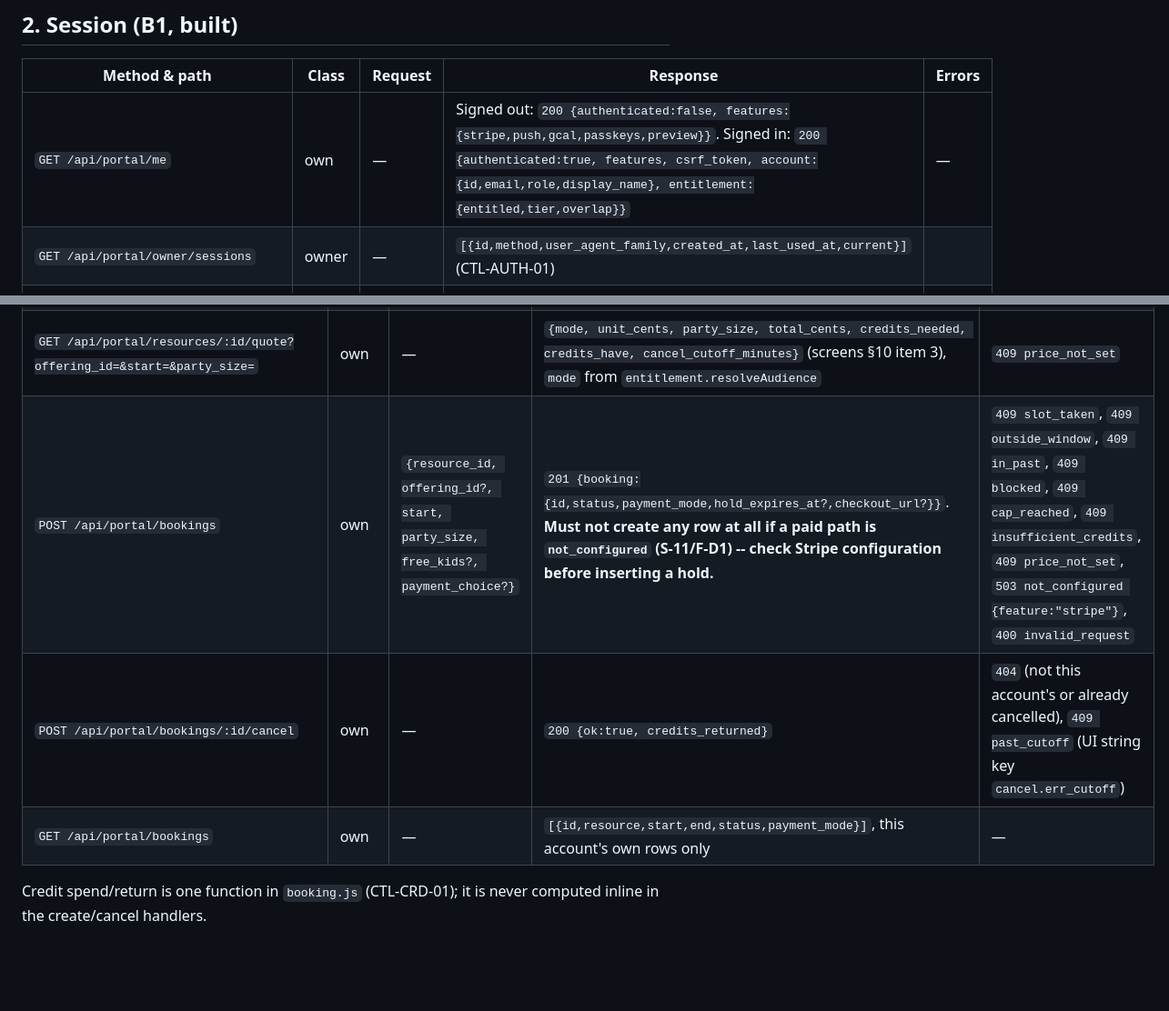
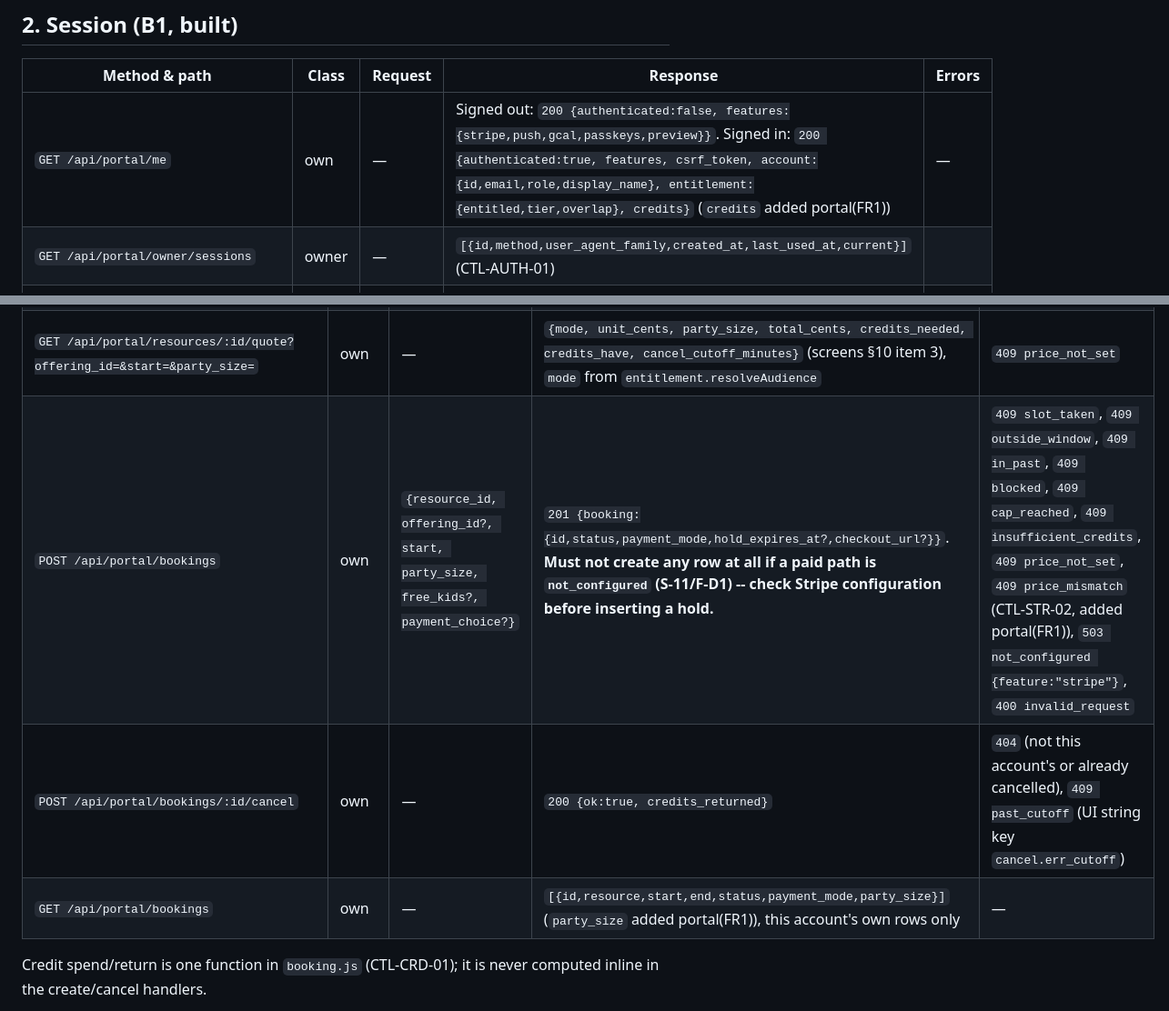
Before and after one commit to cwasylishen/junglepickleball-com, a Markdown page: docs/portal/api.md, 2 parts joined by grey strips. Shown at 91% size. GitHub-like rendering; blank space fills up the shorter version.

```diff
--- a/docs/portal/api.md
+++ b/docs/portal/api.md
@@ -40,7 +40,7 @@ becomes `500 {"error":"server_error"}` (CTL-ERR-01).
 
 | Method & path | Class | Request | Response | Errors |
 |---|---|---|---|---|
-| `GET /api/portal/me` | own | — | Signed out: `200 {authenticated:false, features:{stripe,push,gcal,passkeys,preview}}`. Signed in: `200 {authenticated:true, features, csrf_token, account:{id,email,role,display_name}, entitlement:{entitled,tier,overlap}}` | — |
+| `GET /api/portal/me` | own | — | Signed out: `200 {authenticated:false, features:{stripe,push,gcal,passkeys,preview}}`. Signed in: `200 {authenticated:true, features, csrf_token, account:{id,email,role,display_name}, entitlement:{entitled,tier,overlap}, credits}` (`credits` added portal(FR1)) | — |
 | `GET /api/portal/owner/sessions` | owner | — | `[{id,method,user_agent_family,created_at,last_used_at,current}]` (CTL-AUTH-01) | |
 | `POST /api/portal/owner/sessions/revoke-others` | owner | — | `200 {ok:true}` -- deletes every other session row of the caller's own account | |
 | `GET /api/portal/owner/health` | owner | — | `{owners, email_configured, email_send_failed_24h, stripe_configured, gcal_configured, push_configured}` (CTL-AUTH-06, CTL-OWN-01; §4 adds `outbox`) | |
@@ -63,9 +63,9 @@ only `{display_name}` (CTL-AUTHZ-03); every other field in the body is ignored,
 | `GET /api/portal/resources` | own | — | `[{id, kind, name, open_time, close_time, slot_minutes, buffer_minutes, member_included, offerings:[{id,name,duration_minutes,audience,display_price_cents}]}]` | — |
 | `GET /api/portal/resources/:id/availability?date=YYYY-MM-DD` | own | — | `{slots:[{start,end,state}]}`, `state ∈ {available,taken,held,held_mine,mine,blocked,past}` (screens §10 item 2). No account fields for member/guest (CTL-AVL-01). Owner variant (`GET /api/portal/owner/resources/:id/availability`, B2a2) adds `display_name`, `booking_id`. | `400 bad_date` |
 | `GET /api/portal/resources/:id/quote?offering_id=&start=&party_size=` | own | — | `{mode, unit_cents, party_size, total_cents, credits_needed, credits_have, cancel_cutoff_minutes}` (screens §10 item 3), `mode` from `entitlement.resolveAudience` | `409 price_not_set` |
-| `POST /api/portal/bookings` | own | `{resource_id, offering_id?, start, party_size, free_kids?, payment_choice?}` | `201 {booking:{id,status,payment_mode,hold_expires_at?,checkout_url?}}`. **Must not create any row at all if a paid path is `not_configured` (S-11/F-D1) -- check Stripe configuration before inserting a hold.** | `409 slot_taken`, `409 outside_window`, `409 in_past`, `409 blocked`, `409 cap_reached`, `409 insufficient_credits`, `409 price_not_set`, `503 not_configured {feature:"stripe"}`, `400 invalid_request` |
+| `POST /api/portal/bookings` | own | `{resource_id, offering_id?, start, party_size, free_kids?, payment_choice?}` | `201 {booking:{id,status,payment_mode,hold_expires_at?,checkout_url?}}`. **Must not create any row at all if a paid path is `not_configured` (S-11/F-D1) -- check Stripe configuration before inserting a hold.** | `409 slot_taken`, `409 outside_window`, `409 in_past`, `409 blocked`, `409 cap_reached`, `409 insufficient_credits`, `409 price_not_set`, `409 price_mismatch` (CTL-STR-02, added portal(FR1)), `503 not_configured {feature:"stripe"}`, `400 invalid_request` |
 | `POST /api/portal/bookings/:id/cancel` | own | — | `200 {ok:true, credits_returned}` | `404` (not this account's or already cancelled), `409 past_cutoff` (UI string key `cancel.err_cutoff`) |
-| `GET /api/portal/bookings` | own | — | `[{id,resource,start,end,status,payment_mode}]`, this account's own rows only | — |
+| `GET /api/portal/bookings` | own | — | `[{id,resource,start,end,status,payment_mode,party_size}]` (`party_size` added portal(FR1)), this account's own rows only | — |
 
 Credit spend/return is one function in `booking.js` (CTL-CRD-01); it is never computed inline in
 the create/cancel handlers.
```
Also changed, not shown: other parts of docs/portal/api.md (+49 -1 lines).
